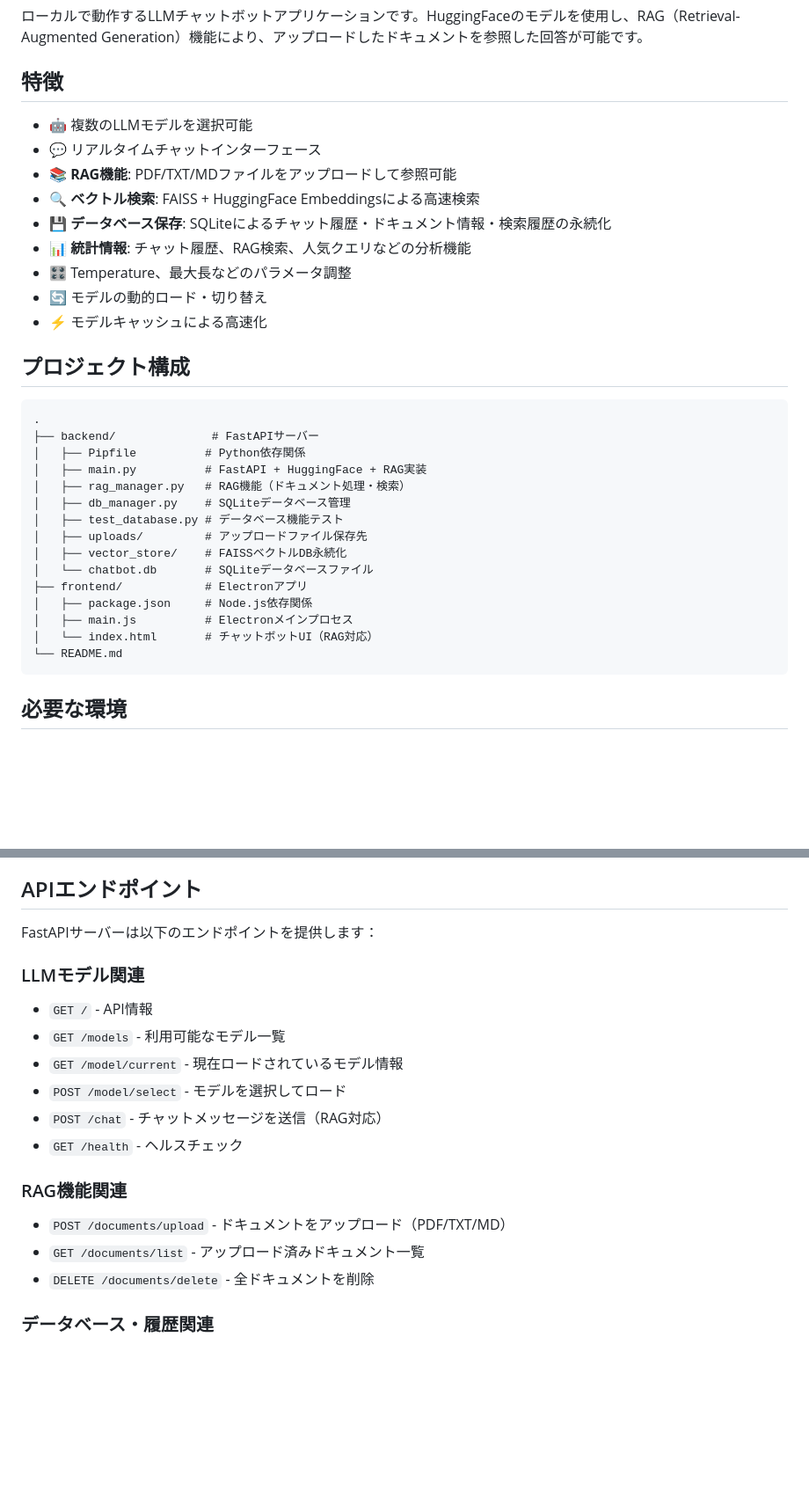
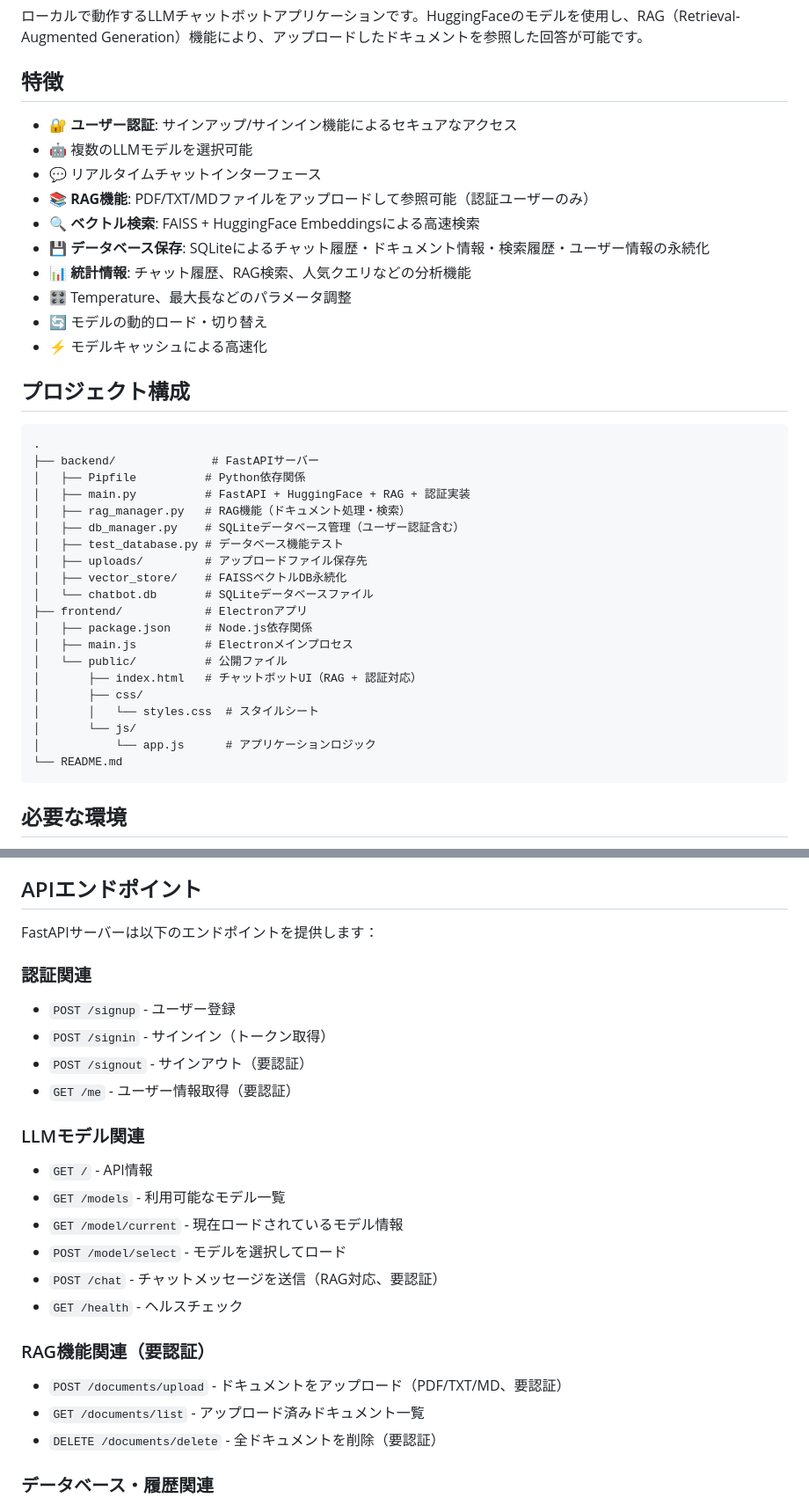
Before and after one commit to naotaka0608/LLM_ChatBot, a Markdown page: README.md, 2 parts joined by grey strips. Shown at 88% size. Drawn GitHub-style; blank space fills up the shorter version.

````diff
--- a/README.md
+++ b/README.md
@@ -4,11 +4,12 @@
 
 ## 特徴
 
+- 🔐 **ユーザー認証**: サインアップ/サインイン機能によるセキュアなアクセス
 - 🤖 複数のLLMモデルを選択可能
 - 💬 リアルタイムチャットインターフェース
-- 📚 **RAG機能**: PDF/TXT/MDファイルをアップロードして参照可能
+- 📚 **RAG機能**: PDF/TXT/MDファイルをアップロードして参照可能（認証ユーザーのみ）
 - 🔍 **ベクトル検索**: FAISS + HuggingFace Embeddingsによる高速検索
-- 💾 **データベース保存**: SQLiteによるチャット履歴・ドキュメント情報・検索履歴の永続化
+- 💾 **データベース保存**: SQLiteによるチャット履歴・ドキュメント情報・検索履歴・ユーザー情報の永続化
 - 📊 **統計情報**: チャット履歴、RAG検索、人気クエリなどの分析機能
 - 🎛️ Temperature、最大長などのパラメータ調整
 - 🔄 モデルの動的ロード・切り替え
@@ -20,9 +21,9 @@
 .
 ├── backend/              # FastAPIサーバー
 │   ├── Pipfile          # Python依存関係
-│   ├── main.py          # FastAPI + HuggingFace + RAG実装
+│   ├── main.py          # FastAPI + HuggingFace + RAG + 認証実装
 │   ├── rag_manager.py   # RAG機能（ドキュメント処理・検索）
-│   ├── db_manager.py    # SQLiteデータベース管理
+│   ├── db_manager.py    # SQLiteデータベース管理（ユーザー認証含む）
 │   ├── test_database.py # データベース機能テスト
 │   ├── uploads/         # アップロードファイル保存先
 │   ├── vector_store/    # FAISSベクトルDB永続化
@@ -30,7 +31,12 @@
 ├── frontend/            # Electronアプリ
 │   ├── package.json     # Node.js依存関係
 │   ├── main.js          # Electronメインプロセス
-│   └── index.html       # チャットボットUI（RAG対応）
+│   └── public/          # 公開ファイル
+│       ├── index.html   # チャットボットUI（RAG + 認証対応）
+│       ├── css/
+│       │   └── styles.css  # スタイルシート
+│       └── js/
+│           └── app.js      # アプリケーションロジック
 └── README.md
 ```
 
@@ -183,18 +214,24 @@ npm start
 
 FastAPIサーバーは以下のエンドポイントを提供します：
 
+### 認証関連
+- `POST /signup` - ユーザー登録
+- `POST /signin` - サインイン（トークン取得）
+- `POST /signout` - サインアウト（要認証）
+- `GET /me` - ユーザー情報取得（要認証）
+
 ### LLMモデル関連
 - `GET /` - API情報
 - `GET /models` - 利用可能なモデル一覧
 - `GET /model/current` - 現在ロードされているモデル情報
 - `POST /model/select` - モデルを選択してロード
-- `POST /chat` - チャットメッセージを送信（RAG対応）
+- `POST /chat` - チャットメッセージを送信（RAG対応、要認証）
 - `GET /health` - ヘルスチェック
 
-### RAG機能関連
-- `POST /documents/upload` - ドキュメントをアップロード（PDF/TXT/MD）
+### RAG機能関連（要認証）
+- `POST /documents/upload` - ドキュメントをアップロード（PDF/TXT/MD、要認証）
 - `GET /documents/list` - アップロード済みドキュメント一覧
-- `DELETE /documents/delete` - 全ドキュメントを削除
+- `DELETE /documents/delete` - 全ドキュメントを削除（要認証）
 
 ### データベース・履歴関連
 - `GET /chat/history/{session_id}` - セッション別チャット履歴を取得
````
Also changed, not shown: other parts of README.md (+96 -13 lines).
